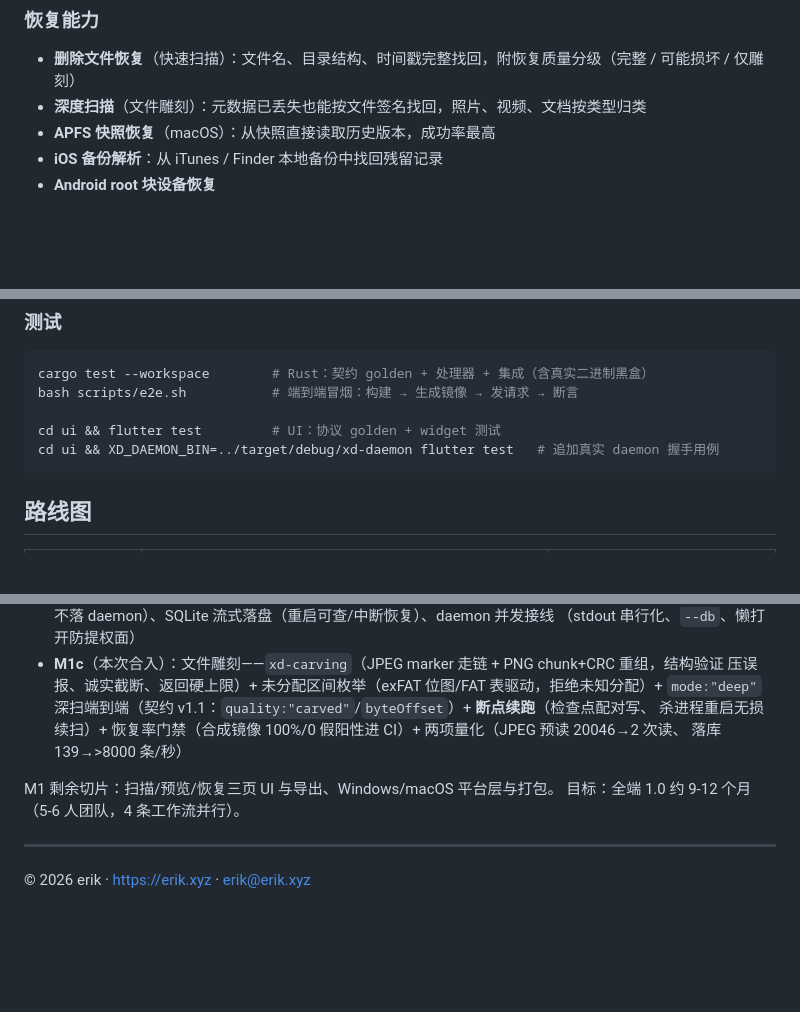
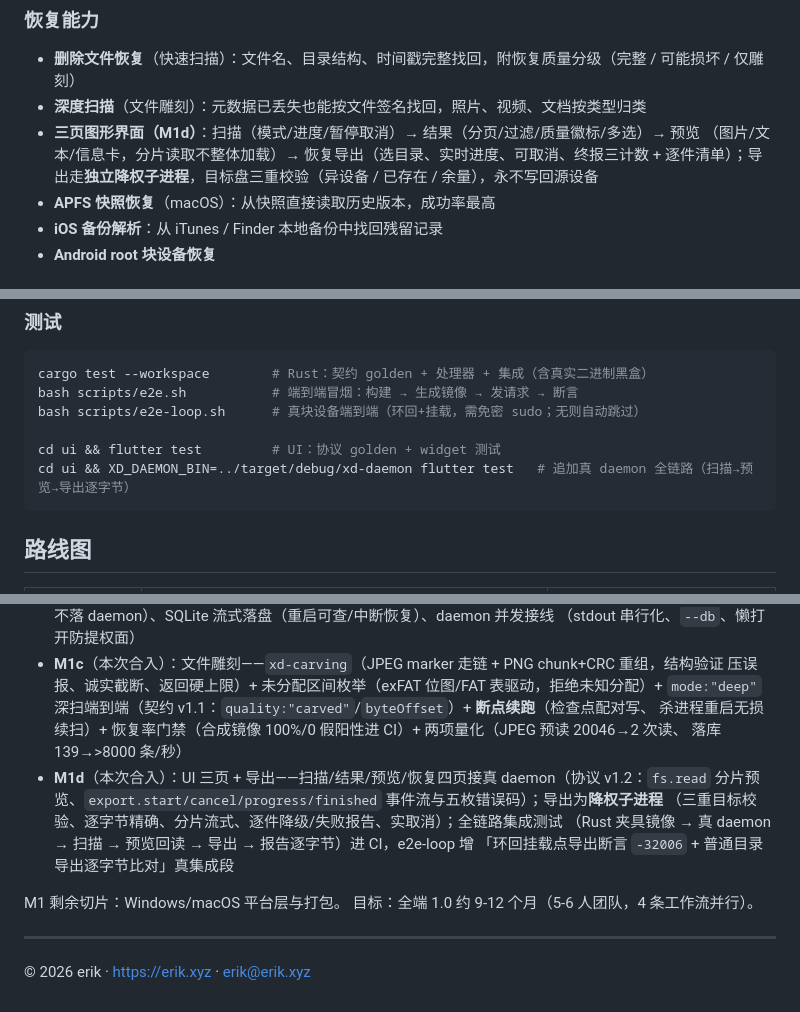
Before and after one commit to erikwang2013/ssd, a Markdown page: README.md, 3 parts joined by grey strips. Rendered like a GitHub page; blank space fills up the shorter version.

Commit message:
docs: T9 出口文档——README（M1d 合入/三页+导出功能表）、security §6 验证面、设计 §4.5 实现注记
- README：恢复能力增「三页图形界面（M1d）」条；项目状态增 M1d 段（协议 v1.2、降权子进程
  导出、全链路集成进 CI、e2e-loop 真环回段）；剩余切片收窄为 Windows/macOS 平台层与打包；
  测试命令补 e2e-loop.sh 与带 daemon 的集成跑法。
- security §6：T9 落地后的验证面（真环回 -32006 + 逐字节导出 + CI 全链路集成）与
  「覆盖面止于流程与校验，降权臂待真机」的边界声明；未验证清单补 GTK 弹窗/xdg-open 一项。
- design §4.5：实现注记（执行体/校验/写盘/事件/报告五条，含抢跑寄存回放）。

````diff
--- a/README.md
+++ b/README.md
@@ -35,6 +35,9 @@
 
 - **删除文件恢复**（快速扫描）：文件名、目录结构、时间戳完整找回，附恢复质量分级（完整 / 可能损坏 / 仅雕刻）
 - **深度扫描**（文件雕刻）：元数据已丢失也能按文件签名找回，照片、视频、文档按类型归类
+- **三页图形界面（M1d）**：扫描（模式/进度/暂停取消）→ 结果（分页/过滤/质量徽标/多选）→ 预览
+  （图片/文本/信息卡，分片读取不整体加载）→ 恢复导出（选目录、实时进度、可取消、终报三计数 +
+  逐件清单）；导出走**独立降权子进程**，目标盘三重校验（异设备 / 已存在 / 余量），永不写回源设备
 - **APFS 快照恢复**（macOS）：从快照直接读取历史版本，成功率最高
 - **iOS 备份解析**：从 iTunes / Finder 本地备份中找回残留记录
 - **Android root 块设备恢复**
@@ -159,9 +162,10 @@ echo '{"jsonrpc":"2.0","id":1,"method":"ping","params":null}' | ./target/debug/x
 ```bash
 cargo test --workspace        # Rust：契约 golden + 处理器 + 集成（含真实二进制黑盒）
 bash scripts/e2e.sh           # 端到端冒烟：构建 → 生成镜像 → 发请求 → 断言
+bash scripts/e2e-loop.sh      # 真块设备端到端（环回+挂载，需免密 sudo；无则自动跳过）
 
 cd ui && flutter test         # UI：协议 golden + widget 测试
-cd ui && XD_DAEMON_BIN=../target/debug/xd-daemon flutter test   # 追加真实 daemon 握手用例
+cd ui && XD_DAEMON_BIN=../target/debug/xd-daemon flutter test   # 追加真 daemon 全链路（扫描→预览→导出逐字节）
 ```
 
 ## 路线图
@@ -188,8 +192,13 @@ cd ui && XD_DAEMON_BIN=../target/debug/xd-daemon flutter test   # 追加真实 d
   `mode:"deep"` 深扫端到端（契约 v1.1：`quality:"carved"`/`byteOffset`）+ **断点续跑**（检查点配对写、
   杀进程重启无损续扫）+ 恢复率门禁（合成镜像 100%/0 假阳性进 CI）+ 两项量化（JPEG 预读 20046→2 次读、
   落库 139→>8000 条/秒）
+- **M1d**（本次合入）：UI 三页 + 导出——扫描/结果/预览/恢复四页接真 daemon（协议 v1.2：`fs.read`
+  分片预览、`export.start/cancel/progress/finished` 事件流与五枚错误码）；导出为**降权子进程**
+  （三重目标校验、逐字节精确、分片流式、逐件降级/失败报告、实取消）；全链路集成测试
+  （Rust 夹具镜像 → 真 daemon → 扫描 → 预览回读 → 导出 → 报告逐字节）进 CI，e2e-loop 增
+  「环回挂载点导出断言 `-32006` + 普通目录导出逐字节比对」真集成段
 
-M1 剩余切片：扫描/预览/恢复三页 UI 与导出、Windows/macOS 平台层与打包。
+M1 剩余切片：Windows/macOS 平台层与打包。
 目标：全端 1.0 约 9-12 个月（5-6 人团队，4 条工作流并行）。
 
 ---
````
Also changed, not shown: docs/security/linux-privilege-model.md (+9 -0 lines), 1 other file.
